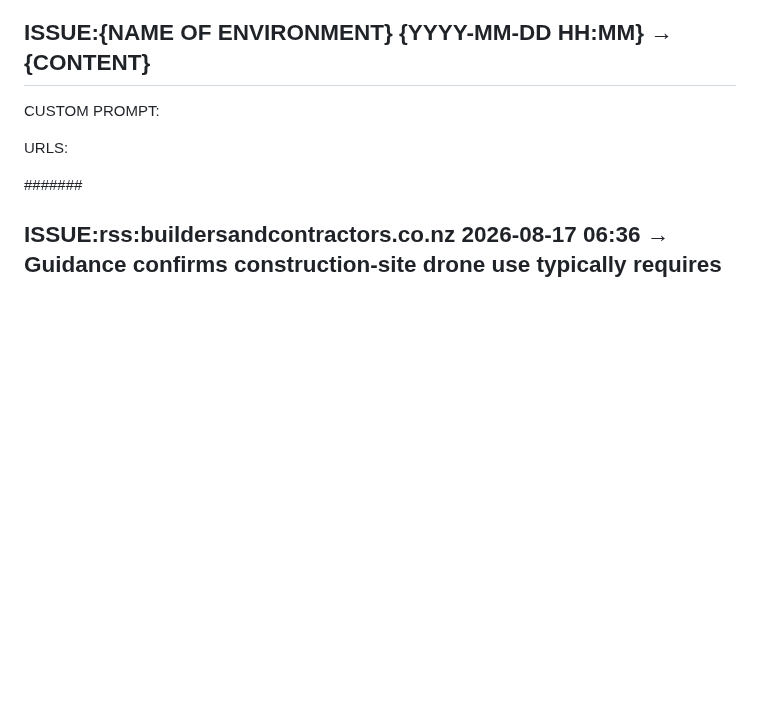
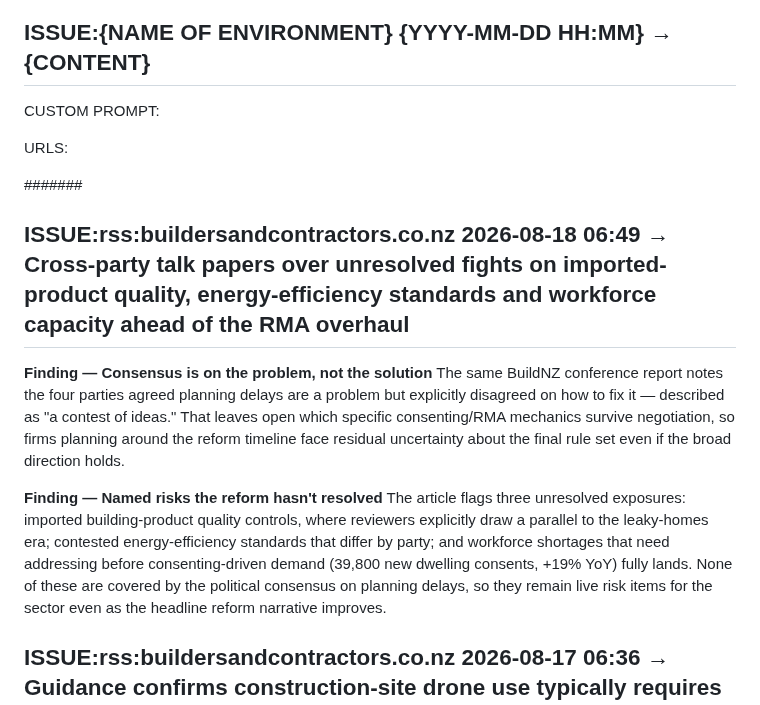
Before and after one commit to jayreck996/md-redwolf, a Markdown page: could/ANALYSIS-ISSUE-2026Q3.md, the part around the change. Rendered like a GitHub page; blank space fills up the shorter version.

Commit message:
ts-web-update: could/ANALYSIS-ISSUE-2026Q3.md

```diff
--- a/could/ANALYSIS-ISSUE-2026Q3.md
+++ b/could/ANALYSIS-ISSUE-2026Q3.md
@@ -15,6 +15,13 @@ CUSTOM PROMPT:
 URLS:
 
 ####### <!-- ANCHOR MARKER - ADD ALL NEW ISSUE ENTRIES DIRECTLY BELOW THIS LINE, NEVER DELETE OR EDIT PREVIOUS ISSUE ENTRIES-->
+## ISSUE:rss:buildersandcontractors.co.nz 2026-08-18 06:49 → Cross-party talk papers over unresolved fights on imported-product quality, energy-efficiency standards and workforce capacity ahead of the RMA overhaul
+
+**Finding — Consensus is on the problem, not the solution**
+The same BuildNZ conference report notes the four parties agreed planning delays are a problem but explicitly disagreed on how to fix it — described as "a contest of ideas." That leaves open which specific consenting/RMA mechanics survive negotiation, so firms planning around the reform timeline face residual uncertainty about the final rule set even if the broad direction holds.
+
+**Finding — Named risks the reform hasn't resolved**
+The article flags three unresolved exposures: imported building-product quality controls, where reviewers explicitly draw a parallel to the leaky-homes era; contested energy-efficiency standards that differ by party; and workforce shortages that need addressing before consenting-driven demand (39,800 new dwelling consents, +19% YoY) fully lands. None of these are covered by the political consensus on planning delays, so they remain live risk items for the sector even as the headline reform narrative improves.
 ## ISSUE:rss:buildersandcontractors.co.nz 2026-08-17 06:36 → Guidance confirms construction-site drone use typically requires Part 102 certification, not the lighter Part 101 rules, with CAA signalling further rule changes are still coming
 
 **Finding — Most site drone operations cross into the certified-operator tier by default**
```
